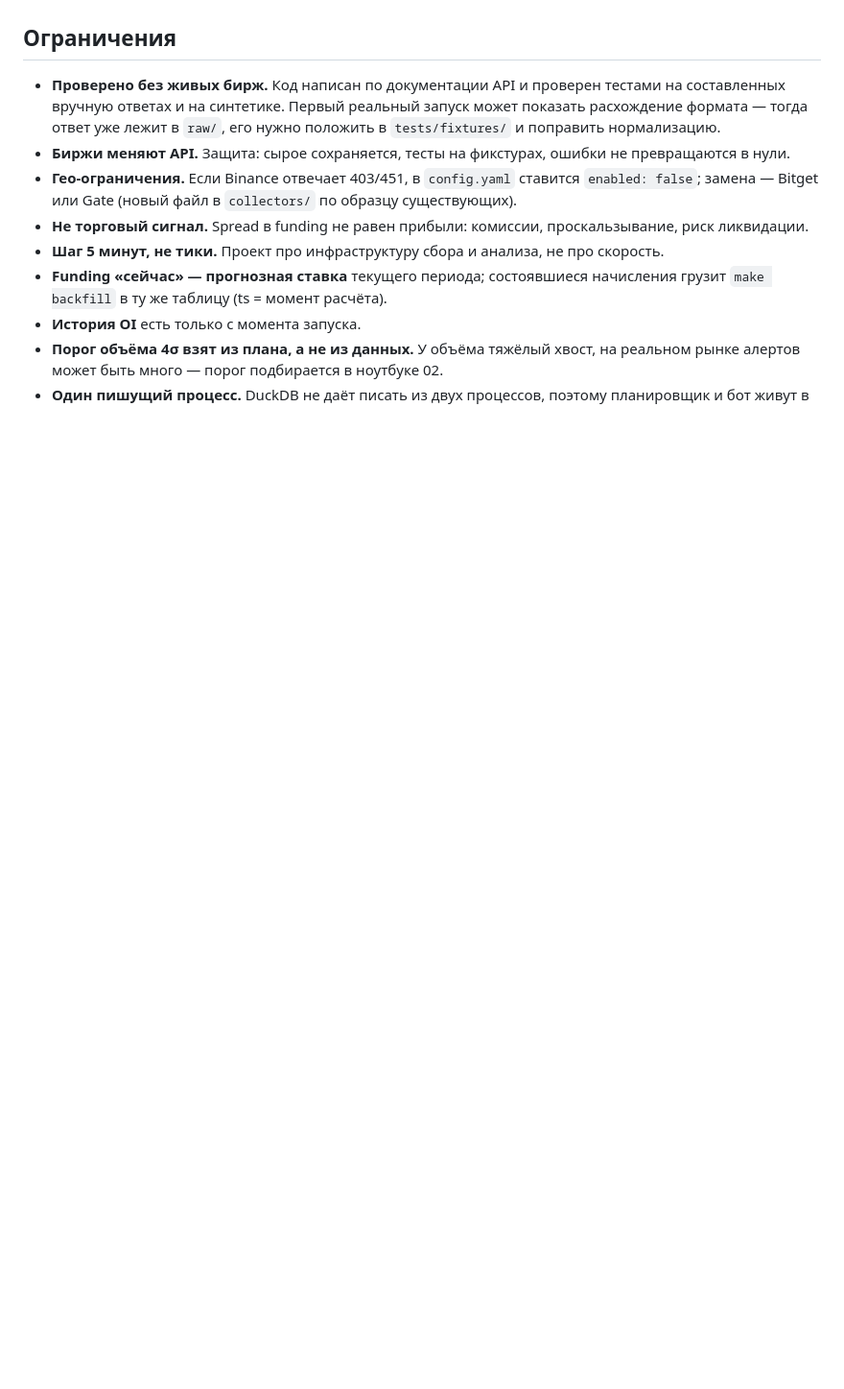
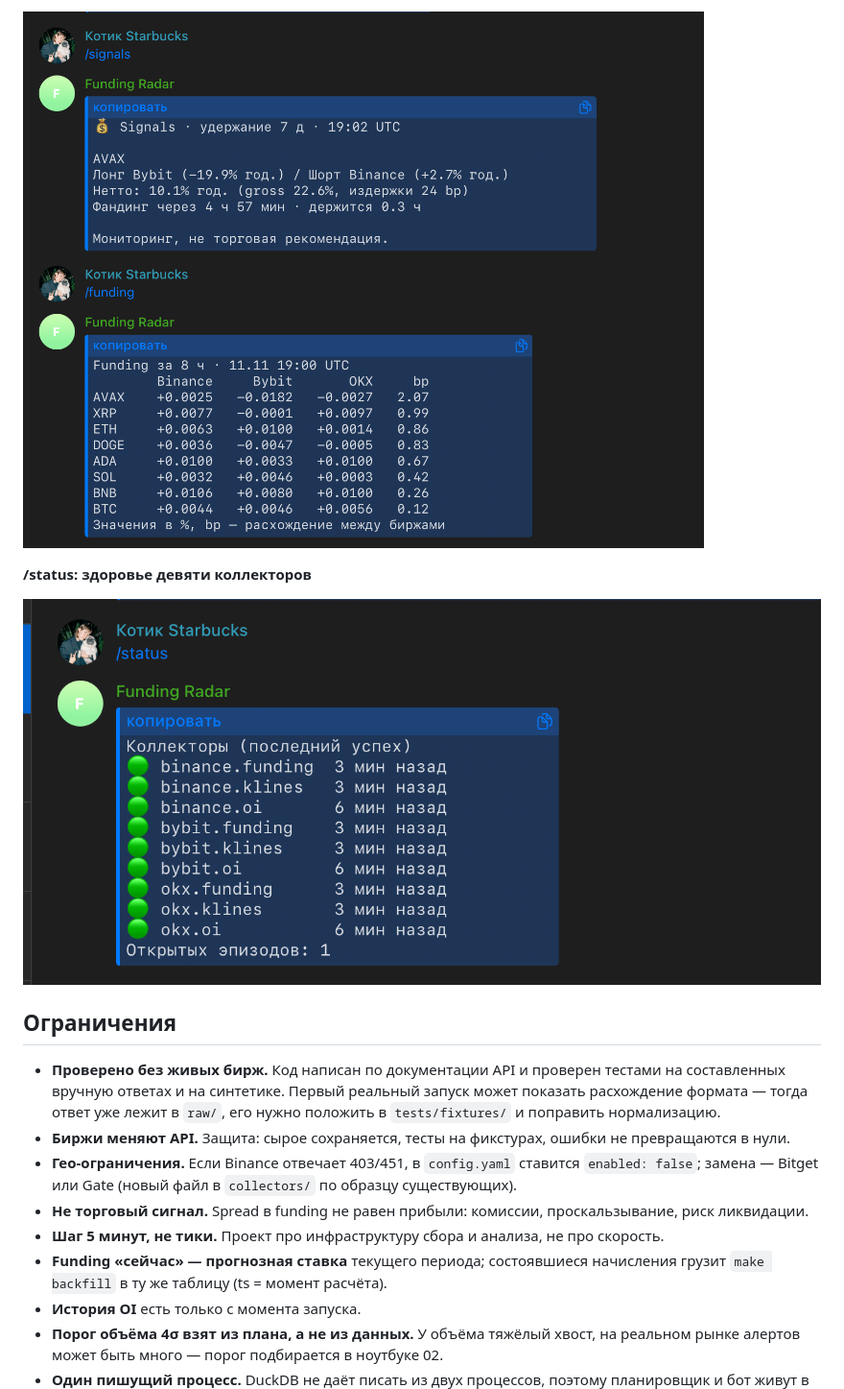
Before and after one commit to nina-1997/funding-radar, a Markdown page: README.md, the part around one of its changes. Shown at 96% size. Rendered like a GitHub page; pictures changed too: docs/status.png (added), docs/telegram-commands.png (added); blank space fills up the shorter version.

Commit message:
README: скриншоты дашборда и бота

```diff
--- a/README.md
+++ b/README.md
@@ -160,3 +173,8 @@ _Добавить после недели работы на реальных д
+![Команды бота](docs/telegram-commands.png)
+
+**/status: здоровье девяти коллекторов**
+
+![/status: здоровье девяти коллекторов](docs/status.png)
 
 ## Ограничения
 
```
Also changed, not shown: other parts of README.md (+14 -1 lines), docs/overview.png (added), docs/overview2.png (added), docs/signals.png (added).
